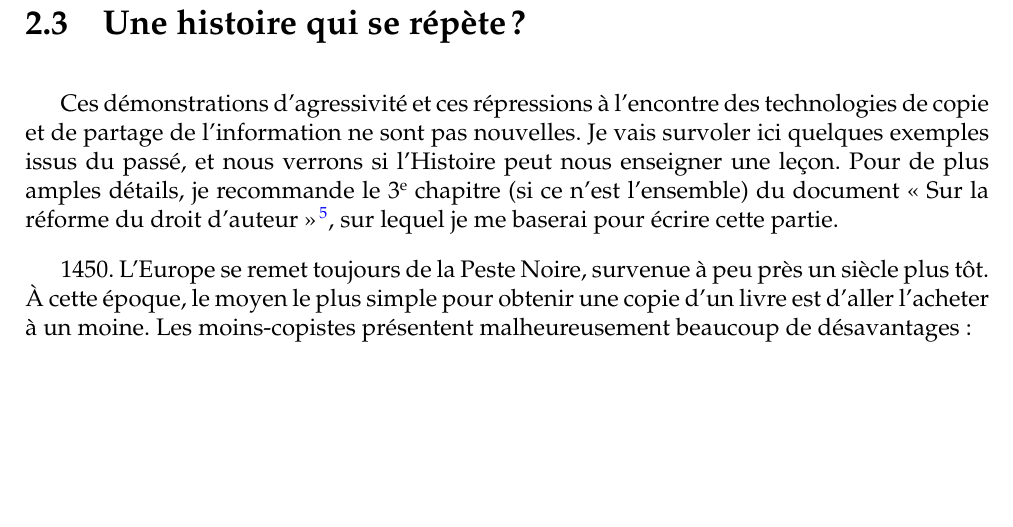
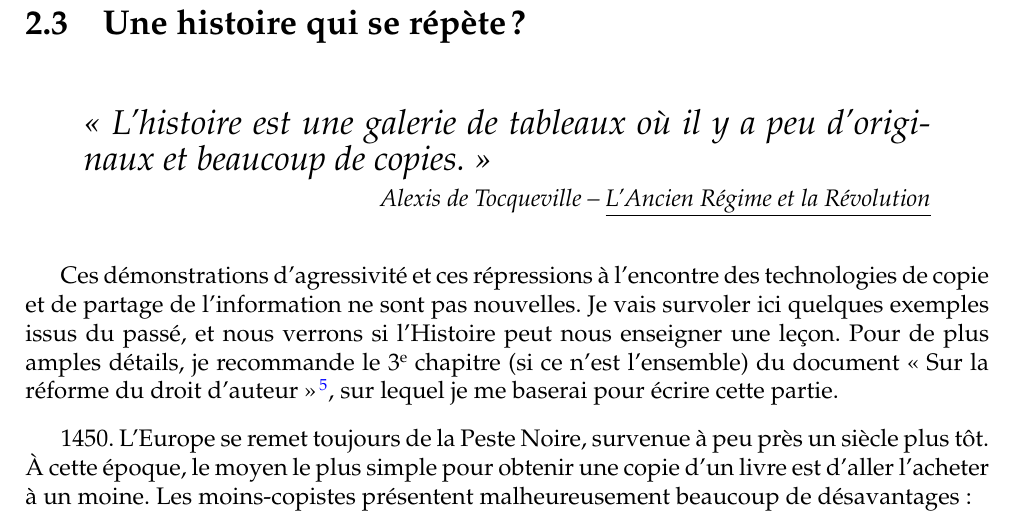
Before and after one commit to dsferruzza/copier-pour-mieux-creer, a LaTeX document (report.tex, which reads chap2.tex): part of page 17 of 30, cut so that both start at the same text, the shorter picture padded with empty space. Compiled offline with pdfLaTeX.

Commit message:
Ajout d'une citation

```diff
--- a/chap2.tex
+++ b/chap2.tex
@@ -143,6 +143,13 @@ Si Xerox avait réagit comme Apple et ses concurrents réagissent de nos jours,
 
 %(copyright/patent troll, rémunération du non-ajout de valeur, appropriation d'idées communes, exemple Apple)
 \section{Une histoire qui se répète ?}
+
+\vspace{10pt}
+\begin{quote}
+\textit{{\Large <<~L'histoire est une galerie de tableaux où il y a peu d'originaux et beaucoup de copies.~>>}
+\begin{flushright}Alexis de Tocqueville -- \underline{L'Ancien Régime et la Révolution}\end{flushright}}
+\end{quote}
+\vspace{10pt}
 
 Ces démonstrations d'agressivité et ces répressions à l'encontre des technologies de copie et de partage de l'information ne sont pas nouvelles.
 Je vais survoler ici quelques exemples issus du passé, et nous verrons si l'Histoire peut nous enseigner une leçon.
```
